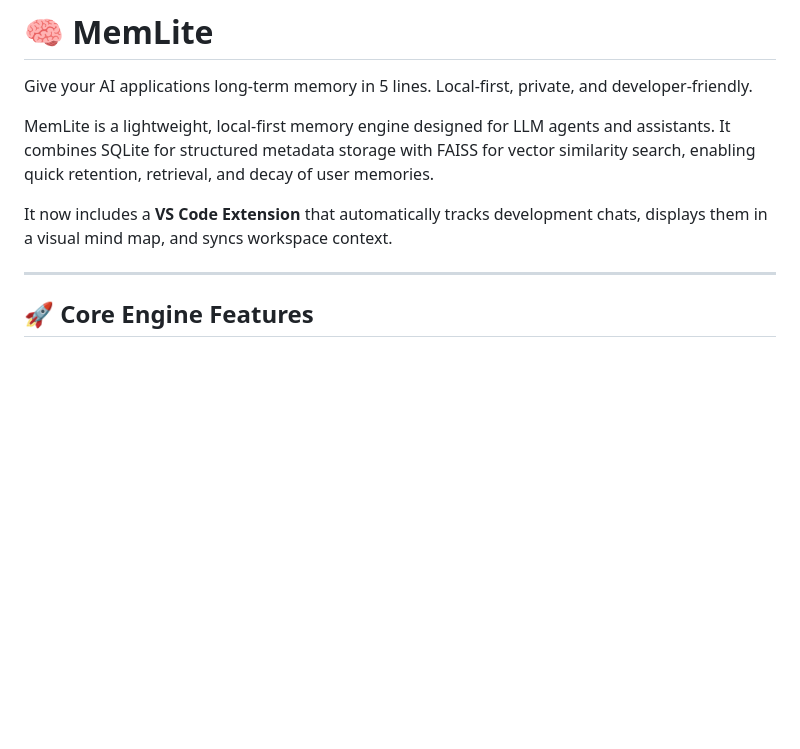
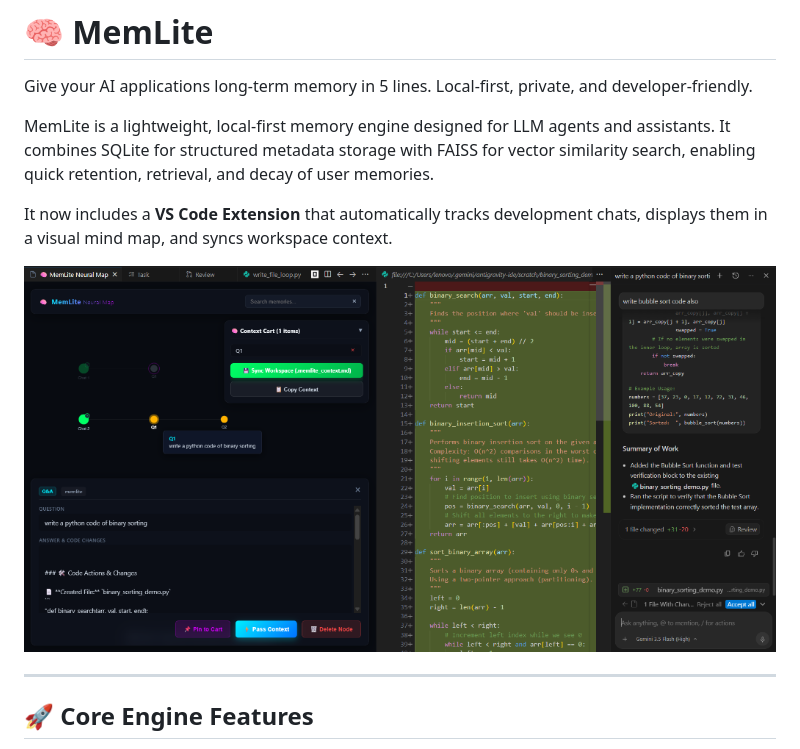
Before and after one commit to Ritiky23/memlite, a Markdown page: README.md, the part around the change. Rendered like a GitHub page; pictures changed too: memlite-extension/media/dashboard.png (added); blank space fills up the shorter version.

Commit message:
Embed visual mind map dashboard screenshot in documentation and bump version to 0.1.2

```diff
--- a/README.md
+++ b/README.md
@@ -5,6 +5,8 @@ Give your AI applications long-term memory in 5 lines. Local-first, private, and
 MemLite is a lightweight, local-first memory engine designed for LLM agents and assistants. It combines SQLite for structured metadata storage with FAISS for vector similarity search, enabling quick retention, retrieval, and decay of user memories.
 
 It now includes a **VS Code Extension** that automatically tracks development chats, displays them in a visual mind map, and syncs workspace context.
+
+![MemLite Visual Mind Map and Context Cart](memlite-extension/media/dashboard.png)
 
 ---
 
```
Also changed, not shown: memlite-extension/README.md (+2 -0 lines), 1 other file.
